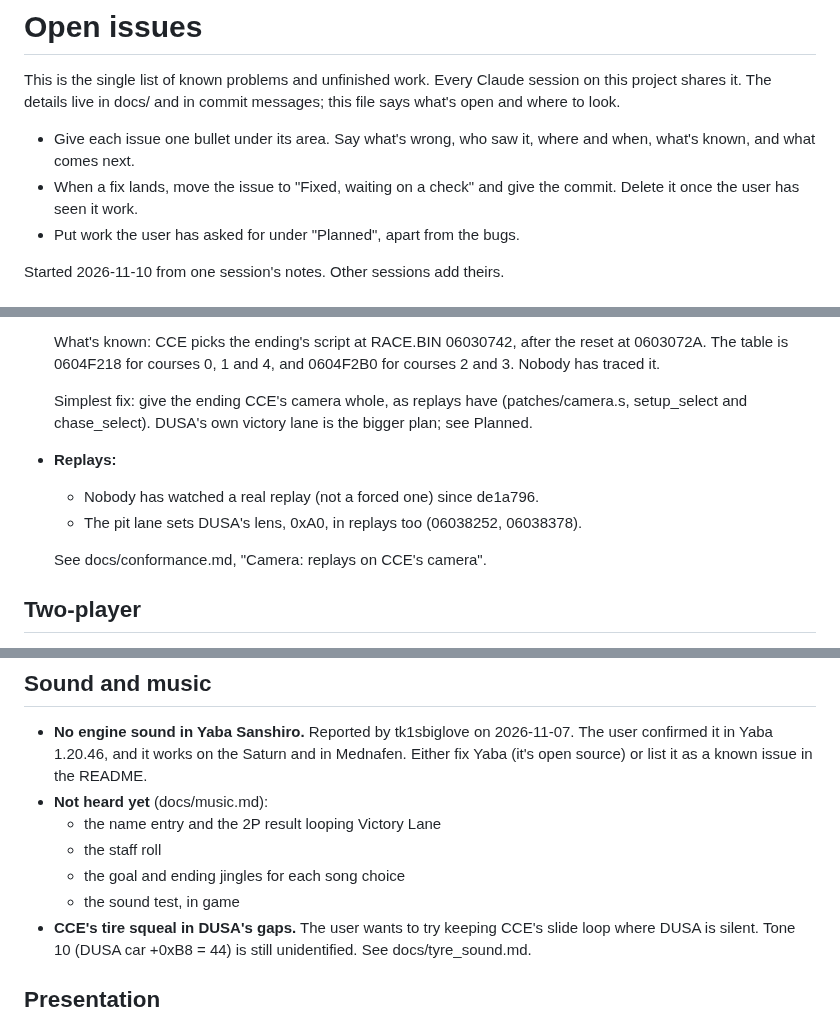
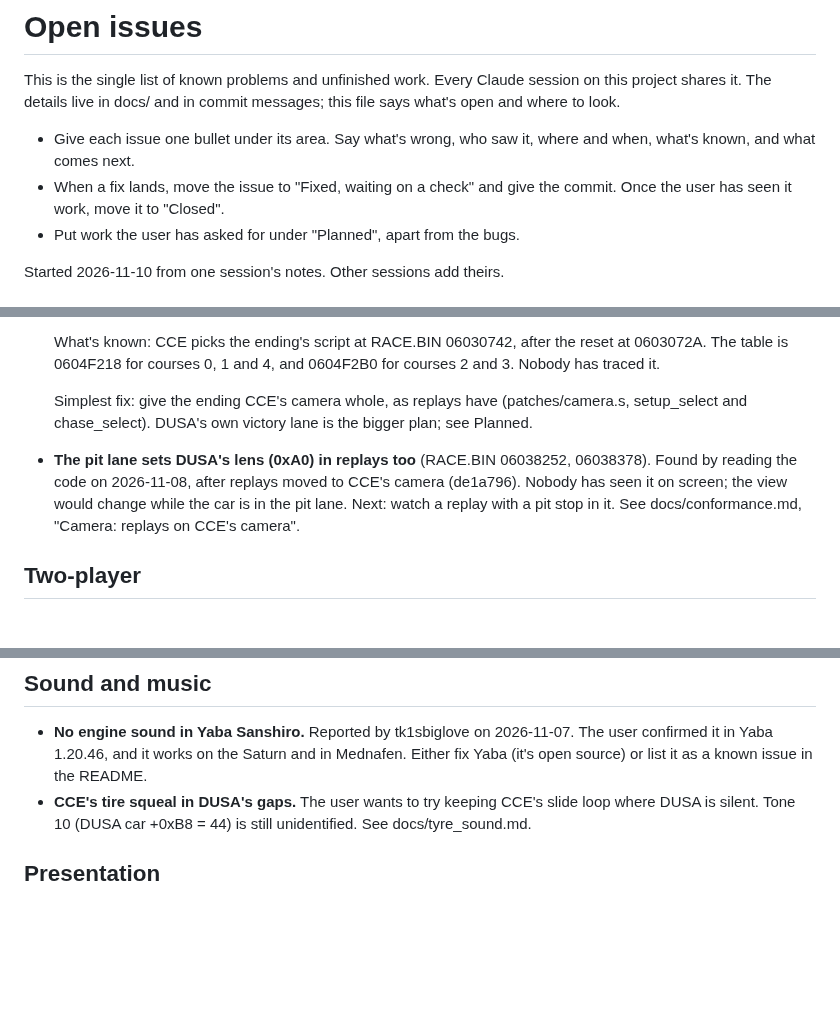
Before and after one commit to AJBats/daytona-cce95, a Markdown page: OPEN_ISSUES.md, 3 parts joined by grey strips. Rendered like a GitHub page; blank space fills up the shorter version.

```diff
--- a/OPEN_ISSUES.md
+++ b/OPEN_ISSUES.md
@@ -3,7 +3,7 @@
 This is the single list of known problems and unfinished work. Every Claude session on this project shares it. The details live in docs/ and in commit messages; this file says what's open and where to look.
 
 - Give each issue one bullet under its area. Say what's wrong, who saw it, where and when, what's known, and what comes next.
-- When a fix lands, move the issue to "Fixed, waiting on a check" and give the commit. Delete it once the user has seen it work.
+- When a fix lands, move the issue to "Fixed, waiting on a check" and give the commit. Once the user has seen it work, move it to "Closed".
 - Put work the user has asked for under "Planned", apart from the bugs.
 
 Started 2026-11-10 from one session's notes. Other sessions add theirs.
@@ -29,11 +29,7 @@ Started 2026-11-10 from one session's notes. Other sessions add theirs.
   What's known: CCE picks the ending's script at RACE.BIN 06030742, after the reset at 0603072A. The table is 0604F218 for courses 0, 1 and 4, and 0604F2B0 for courses 2 and 3. Nobody has traced it.
 
   Simplest fix: give the ending CCE's camera whole, as replays have (patches/camera.s, setup_select and chase_select). DUSA's own victory lane is the bigger plan; see Planned.
-- **Replays:**
-  - Nobody has watched a real replay (not a forced one) since de1a796.
-  - The pit lane sets DUSA's lens, 0xA0, in replays too (06038252, 06038378).
-
-  See docs/conformance.md, "Camera: replays on CCE's camera".
+- **The pit lane sets DUSA's lens (0xA0) in replays too** (RACE.BIN 06038252, 06038378). Found by reading the code on 2026-11-08, after replays moved to CCE's camera (de1a796). Nobody has seen it on screen; the view would change while the car is in the pit lane. Next: watch a replay with a pit stop in it. See docs/conformance.md, "Camera: replays on CCE's camera".
 
 ## Two-player
 
@@ -67,11 +64,6 @@ Started 2026-11-10 from one session's notes. Other sessions add theirs.
 ## Sound and music
 
 - **No engine sound in Yaba Sanshiro.** Reported by tk1sbiglove on 2026-11-07. The user confirmed it in Yaba 1.20.46, and it works on the Saturn and in Mednafen. Either fix Yaba (it's open source) or list it as a known issue in the README.
-- **Not heard yet** (docs/music.md):
-  - the name entry and the 2P result looping Victory Lane
-  - the staff roll
-  - the goal and ending jingles for each song choice
-  - the sound test, in game
 - **CCE's tire squeal in DUSA's gaps.** The user wants to try keeping CCE's slide loop where DUSA is silent. Tone 10 (DUSA car +0xB8 = 44) is still unidentified. See docs/tyre_sound.md.
 
 ## Presentation
```
Also changed, not shown: other parts of OPEN_ISSUES.md (+25 -3 lines).
